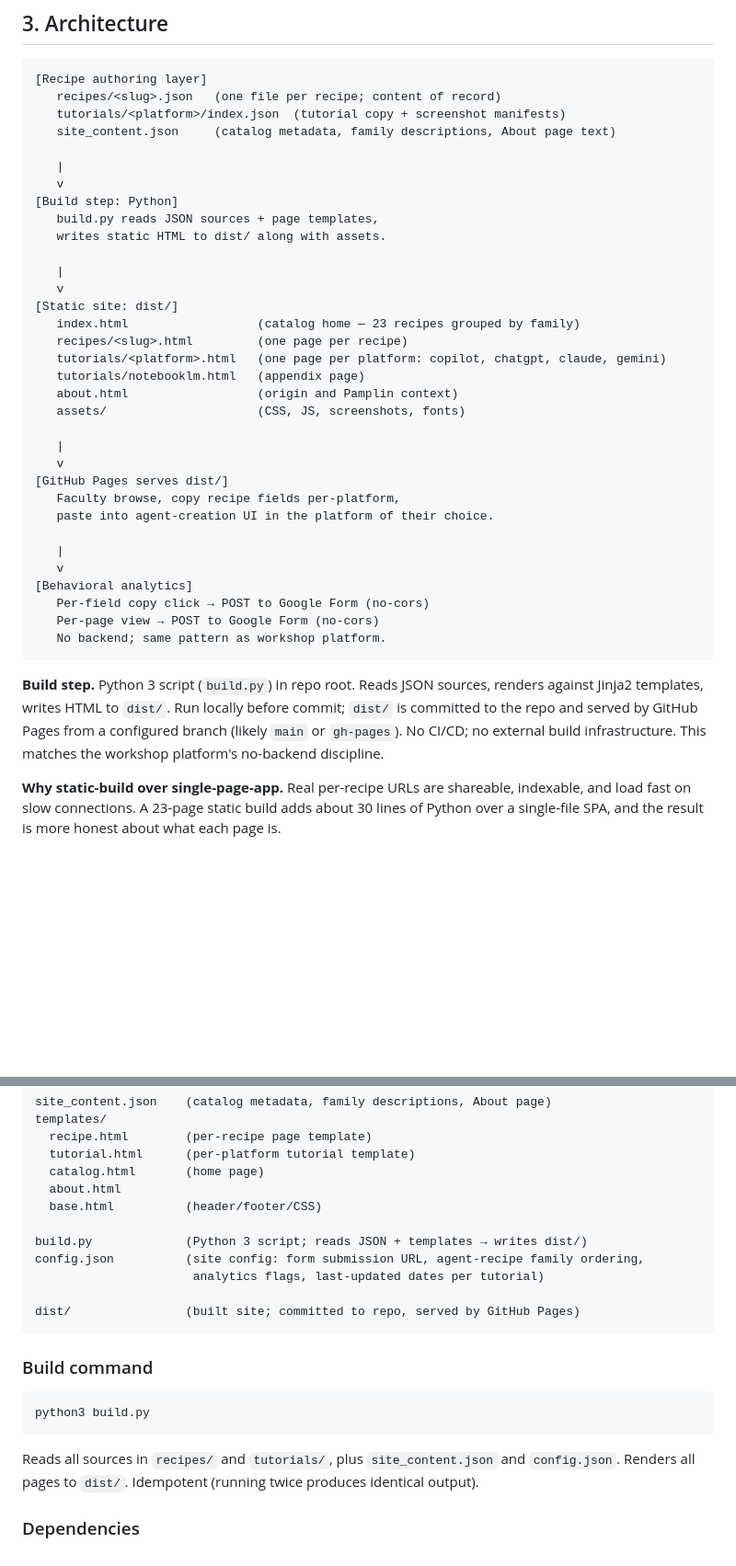
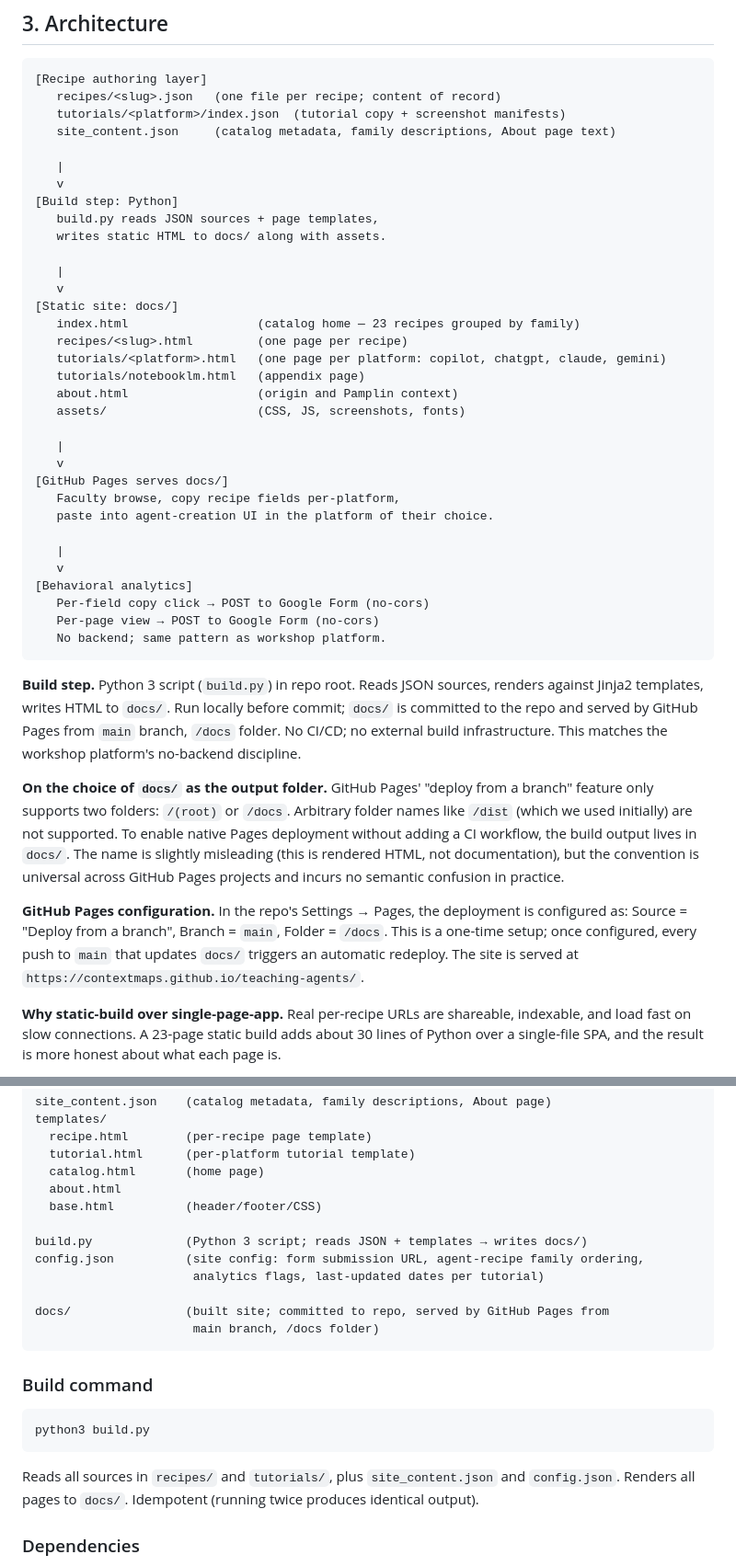
Before and after one commit to contextmaps/teaching-agents, a Markdown page: SPEC.md, 2 parts joined by grey strips. Shown at 92% size. GitHub-like rendering; blank space fills up the shorter version.

Commit message:
Add HANDOFF_08 (build folder rename) and SPEC v0.1.3

````diff
--- a/SPEC.md
+++ b/SPEC.md
@@ -60,11 +60,11 @@ The site is not an AI tool. It is a static reference resource that helps faculty
    v
 [Build step: Python]
    build.py reads JSON sources + page templates,
-   writes static HTML to dist/ along with assets.
+   writes static HTML to docs/ along with assets.
 
    |
    v
-[Static site: dist/]
+[Static site: docs/]
    index.html                  (catalog home — 23 recipes grouped by family)
    recipes/<slug>.html         (one page per recipe)
    tutorials/<platform>.html   (one page per platform: copilot, chatgpt, claude, gemini)
@@ -74,7 +74,7 @@ The site is not an AI tool. It is a static reference resource that helps faculty
 
    |
    v
-[GitHub Pages serves dist/]
+[GitHub Pages serves docs/]
    Faculty browse, copy recipe fields per-platform,
    paste into agent-creation UI in the platform of their choice.
 
@@ -86,7 +86,11 @@ The site is not an AI tool. It is a static reference resource that helps faculty
    No backend; same pattern as workshop platform.
 ```
 
-**Build step.** Python 3 script (`build.py`) in repo root. Reads JSON sources, renders against Jinja2 templates, writes HTML to `dist/`. Run locally before commit; `dist/` is committed to the repo and served by GitHub Pages from a configured branch (likely `main` or `gh-pages`). No CI/CD; no external build infrastructure. This matches the workshop platform's no-backend discipline.
+**Build step.** Python 3 script (`build.py`) in repo root. Reads JSON sources, renders against Jinja2 templates, writes HTML to `docs/`. Run locally before commit; `docs/` is committed to the repo and served by GitHub Pages from `main` branch, `/docs` folder. No CI/CD; no external build infrastructure. This matches the workshop platform's no-backend discipline.
+
+**On the choice of `docs/` as the output folder.** GitHub Pages' "deploy from a branch" feature only supports two folders: `/(root)` or `/docs`. Arbitrary folder names like `/dist` (which we used initially) are not supported. To enable native Pages deployment without adding a CI workflow, the build output lives in `docs/`. The name is slightly misleading (this is rendered HTML, not documentation), but the convention is universal across GitHub Pages projects and incurs no semantic confusion in practice.
+
+**GitHub Pages configuration.** In the repo's Settings → Pages, the deployment is configured as: Source = "Deploy from a branch", Branch = `main`, Folder = `/docs`. This is a one-time setup; once configured, every push to `main` that updates `docs/` triggers an automatic redeploy. The site is served at `https://contextmaps.github.io/teaching-agents/`.
 
 **Why static-build over single-page-app.** Real per-recipe URLs are shareable, indexable, and load fast on slow connections. A 23-page static build adds about 30 lines of Python over a single-file SPA, and the result is more honest about what each page is.
 
@@ -453,11 +457,12 @@ templates/
   about.html
   base.html          (header/footer/CSS)
 
-build.py             (Python 3 script; reads JSON + templates → writes dist/)
+build.py             (Python 3 script; reads JSON + templates → writes docs/)
 config.json          (site config: form submission URL, agent-recipe family ordering,
                       analytics flags, last-updated dates per tutorial)
 
-dist/                (built site; committed to repo, served by GitHub Pages)
+docs/                (built site; committed to repo, served by GitHub Pages from
+                      main branch, /docs folder)
 ```
 
 ### Build command
@@ -466,7 +471,7 @@ dist/                (built site; committed to repo, served by GitHub Pages)
 python3 build.py
 ```
 
-Reads all sources in `recipes/` and `tutorials/`, plus `site_content.json` and `config.json`. Renders all pages to `dist/`. Idempotent (running twice produces identical output).
+Reads all sources in `recipes/` and `tutorials/`, plus `site_content.json` and `config.json`. Renders all pages to `docs/`. Idempotent (running twice produces identical output).
 
 ### Dependencies
 
````
Also changed, not shown: other parts of SPEC.md (+6 -4 lines), CC_PROMPT_HANDOFF_08.md (added, +80 -0 lines), HANDOFF_08.md (added, +144 -0 lines).
